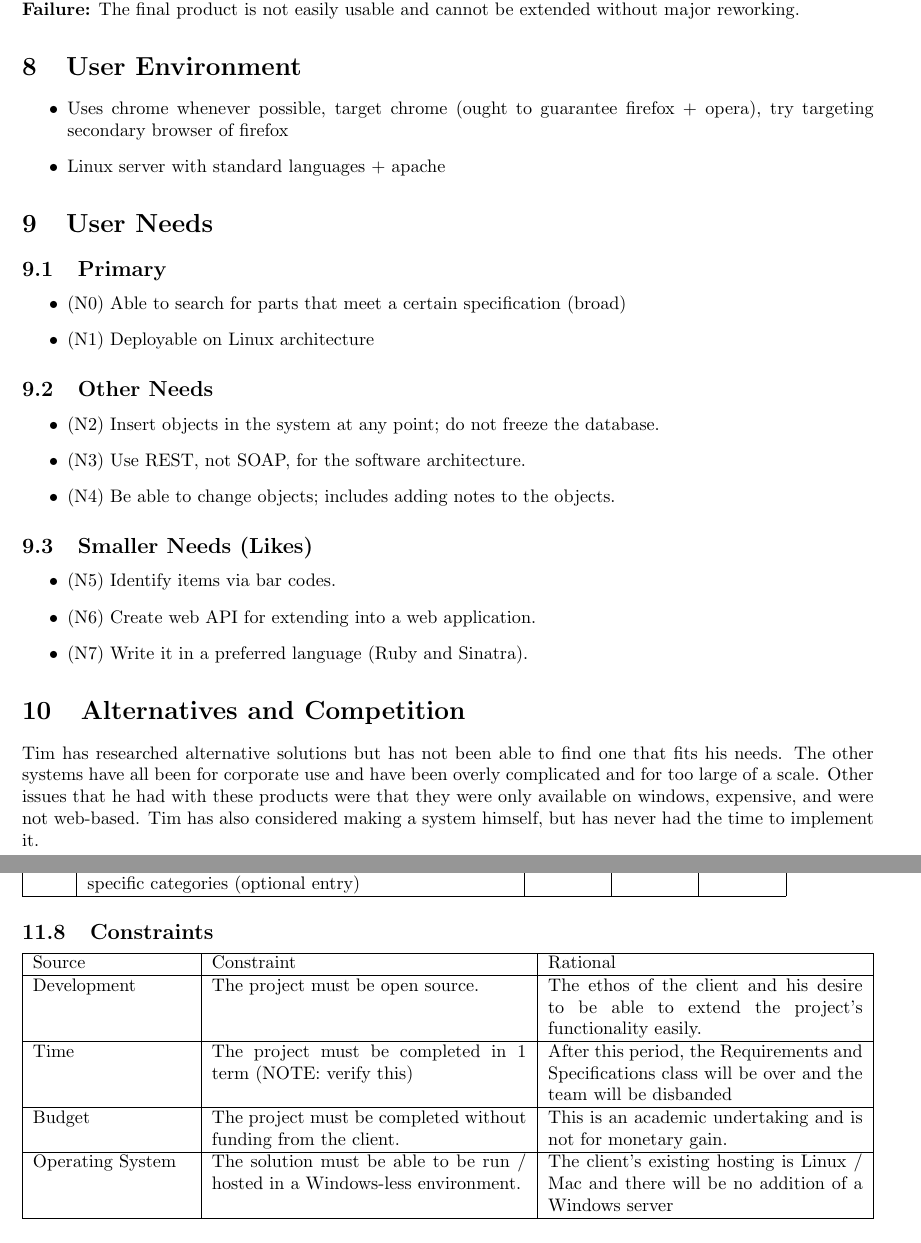
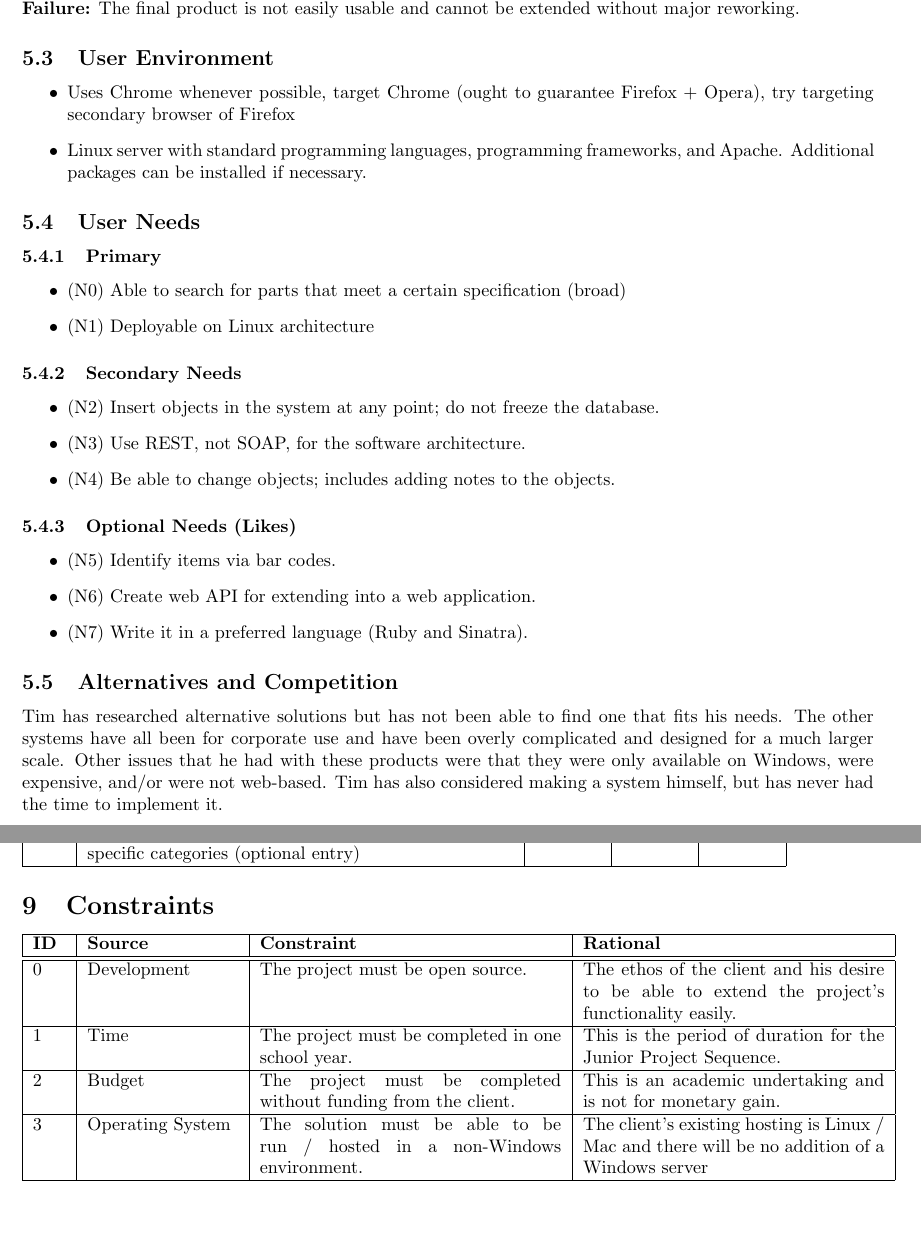
Before and after one commit to PersonalInventoryManager/Docs, a LaTeX document (Milestones/M1.tex): two parts of pages 4 and 6 of 6, joined at a grey line, cut so that both start at the same text, the shorter picture padded with empty space. Compiled offline with pdfLaTeX.

Commit message:
formatting, sectioning, and wording changes

```diff
--- a/Milestones/M1.tex
+++ b/Milestones/M1.tex
@@ -47,25 +47,25 @@ TO ASK: Do we need to keep track of key responsibilities, deliverables, trends t
 \textbf{Success:} The final product reasonably satisfies his needs and requirements. (This might have some redundancy)\\
 \textbf{Failure:} The final product is not easily usable and cannot be extended without major reworking.
 
-\section{User Environment}
+\subsection{User Environment}
 \begin{itemize}
-\item Uses chrome whenever possible, target chrome (ought to guarantee firefox + opera), try targeting secondary browser of firefox
-\item Linux server with standard languages + apache
+\item Uses Chrome whenever possible, target Chrome (ought to guarantee Firefox + Opera), try targeting secondary browser of Firefox
+\item Linux server with standard programming languages, programming frameworks, and Apache.  Additional packages can be installed if necessary.
 \end{itemize}
 
-\section{User Needs}
-\subsection{Primary}
+\subsection{User Needs}
+\subsubsection{Primary}
 \begin{itemize}
 \item (N0) Able to search for parts that meet a certain specification (broad)
 \item (N1) Deployable on Linux architecture
 \end{itemize}
-\subsection{Other Needs}
+\subsubsection{Secondary Needs}
 \begin{itemize}
 \item (N2) Insert objects in the system at any point; do not freeze the database.
 \item (N3) Use REST, not SOAP, for the software architecture.
 \item (N4) Be able to change objects; includes adding notes to the objects.
 \end{itemize}
-\subsection{Smaller Needs (Likes)}
+\subsubsection{Optional Needs (Likes)}
 \begin{itemize}
 \item (N5) Identify items via bar codes.
 \item (N6) Create web API for extending into a web application.
@@ -73,8 +73,8 @@ TO ASK: Do we need to keep track of key responsibilities, deliverables, trends t
 \end{itemize}
 
 
-\section{Alternatives and Competition}
-Tim has researched alternative solutions but has not been able to find one that fits his needs.  The other systems have all been for corporate use and have been overly complicated and for too large of a scale.  Other issues that he had with these products were that they were only available on windows, expensive, and were not web-based.  Tim has also considered making a system himself, but has never had the time to implement it.
+\subsection{Alternatives and Competition}
+Tim has researched alternative solutions but has not been able to find one that fits his needs.  The other systems have all been for corporate use and have been overly complicated and designed for a much larger scale.  Other issues that he had with these products were that they were only available on Windows, were expensive, and/or were not web-based.  Tim has also considered making a system himself, but has never had the time to implement it.
 
 \section{Product Overview}
 
@@ -133,18 +137,19 @@ ID & Feature & Need & Effort & Risk\\
 \hline
 \end{tabular}
 
-\subsection{Constraints}
-\begin{tabular}{ | p{1.2in} | p{2.4in} | p{2.4in} | }
+\section{Constraints}
+\begin{tabular}{ | p{0.25in} | p{1.15in} | p{2.3in} | p{2.3in} | }
 \hline
-Source & Constraint & Rational\\
+\textbf{ID} & \textbf{Source} & \textbf{Constraint} & \textbf{Rational}\\
 \hline
-Development & The project must be open source. & The ethos of the client and his desire to be able to extend the project’s functionality easily.\\
 \hline
-Time & The project must be completed in 1 term (NOTE: verify this) & After this period, the Requirements and Specifications class will be over and the team will be disbanded\\
+0 & Development & The project must be open source. & The ethos of the client and his desire to be able to extend the project's functionality easily.\\
 \hline
-Budget & The project must be completed without funding from the client. & This is an academic undertaking and is not for monetary gain.\\
+1 & Time & The project must be completed in one school year. & This is the period of duration for the Junior Project Sequence.\\
 \hline
-Operating System & The solution must be able to be run / hosted in a Windows-less environment. & The client’s existing hosting is Linux / Mac and there will be no addition of a Windows server\\
+2 & Budget & The project must be completed without funding from the client. & This is an academic undertaking and is not for monetary gain.\\
+\hline
+3 & Operating System & The solution must be able to be run / hosted in a non-Windows environment. & The client's existing hosting is Linux / Mac and there will be no addition of a Windows server\\
 \hline
 \end{tabular}
 
```
Also changed, not shown: Milestones/M1.pdf, Milestones/M1.tex (42 more changed lines), 1 other file.
